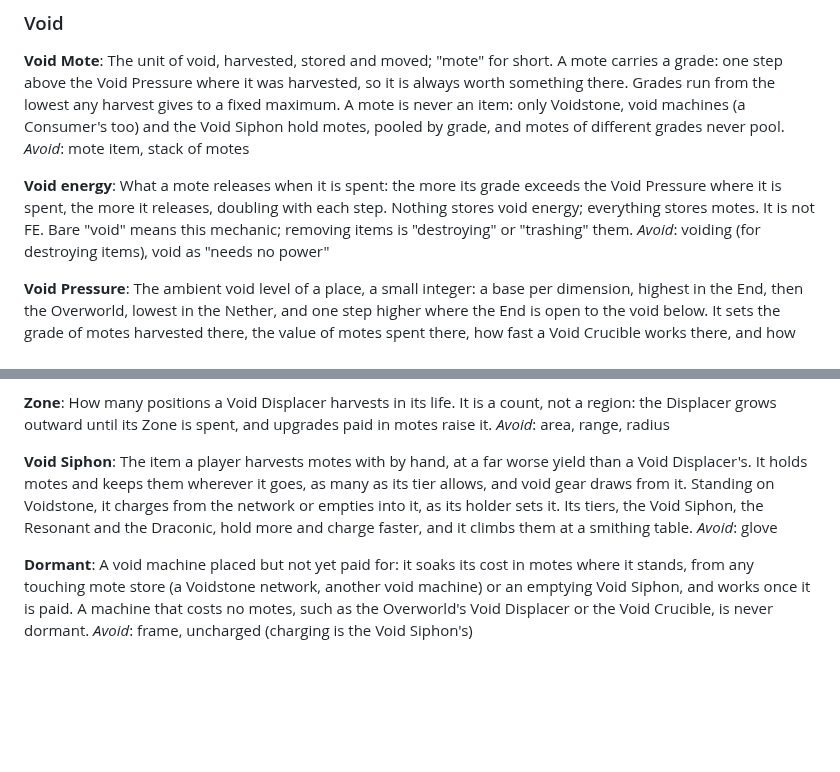
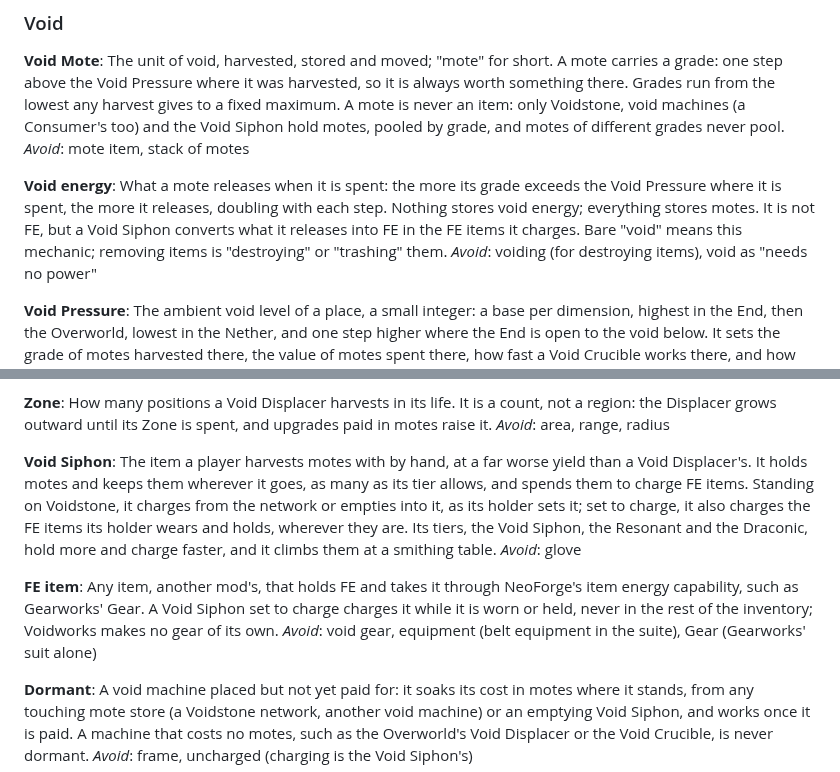
Before and after one commit to 5thlayer/voidworks, a Markdown page: GLOSSARY.md, 2 parts joined by grey strips. Drawn GitHub-style; blank space fills up the shorter version.

```diff
--- a/GLOSSARY.md
+++ b/GLOSSARY.md
@@ -36,7 +36,8 @@ _Avoid_: mote item, stack of motes
 
 **Void energy**:
 What a mote releases when it is spent: the more its grade exceeds the Void Pressure where it is
-spent, the more it releases, doubling with each step. Nothing stores void energy; everything stores motes. It is not FE.
+spent, the more it releases, doubling with each step. Nothing stores void energy; everything stores motes. It is not FE,
+but a Void Siphon converts what it releases into FE in the FE items it charges.
 Bare "void" means this mechanic; removing items is "destroying" or "trashing" them.
 _Avoid_: voiding (for destroying items), void as "needs no power"
 
@@ -83,11 +84,18 @@ _Avoid_: area, range, radius
 
 **Void Siphon**:
 The item a player harvests motes with by hand, at a far worse yield than a Void Displacer's. It
-holds motes and keeps them wherever it goes, as many as its tier allows, and void gear draws from it.
-Standing on Voidstone, it charges from the network or empties into it, as its holder sets it.
+holds motes and keeps them wherever it goes, as many as its tier allows, and spends them to charge FE items.
+Standing on Voidstone, it charges from the network or empties into it, as its holder sets it; set to
+charge, it also charges the FE items its holder wears and holds, wherever they are.
 Its tiers, the Void Siphon, the Resonant and the Draconic, hold more and charge faster, and it climbs
 them at a smithing table.
 _Avoid_: glove
+
+**FE item**:
+Any item, another mod's, that holds FE and takes it through NeoForge's item energy capability, such
+as Gearworks' Gear. A Void Siphon set to charge charges it while it is worn or held, never in the rest
+of the inventory; Voidworks makes no gear of its own.
+_Avoid_: void gear, equipment (belt equipment in the suite), Gear (Gearworks' suit alone)
 
 **Dormant**:
 A void machine placed but not yet paid for: it soaks its cost in motes where it stands, from any
```
Also changed, not shown: docs/adr/0007-a-void-siphon-charges-fe-items-and-voidworks-makes-no-gear.md (added, +30 -0 lines), docs/spec/void-energy.md (+35 -8 lines).
